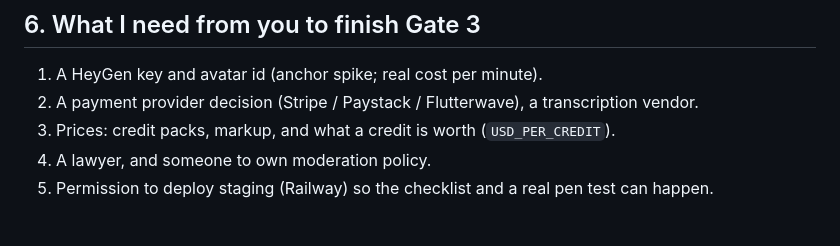
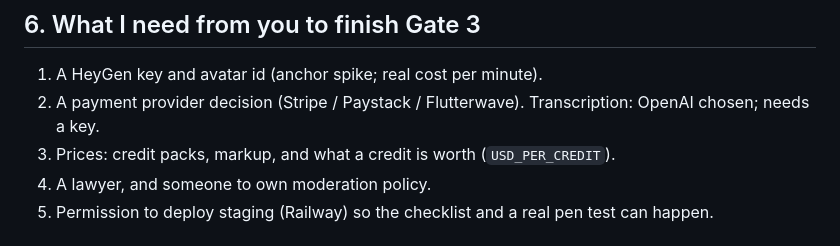
Before and after one commit to tobioyinlola/Newsagent, a Markdown page: docs/gate-3.md, the part around the change. Drawn GitHub-style.

```diff
--- a/docs/gate-3.md
+++ b/docs/gate-3.md
@@ -51,7 +51,7 @@ Recommendation: concurrency 2 per 4 vCPU; scale by adding instances. Sandbox num
 
 ## 6. What I need from you to finish Gate 3
 1. A HeyGen key and avatar id (anchor spike; real cost per minute).
-2. A payment provider decision (Stripe / Paystack / Flutterwave), a transcription vendor.
+2. A payment provider decision (Stripe / Paystack / Flutterwave). Transcription: OpenAI chosen; needs a key.
 3. Prices: credit packs, markup, and what a credit is worth (`USD_PER_CREDIT`).
 4. A lawyer, and someone to own moderation policy.
 5. Permission to deploy staging (Railway) so the checklist and a real pen test can happen.
```
Also changed, not shown: docs/decisions.md (+1 -1 lines).
